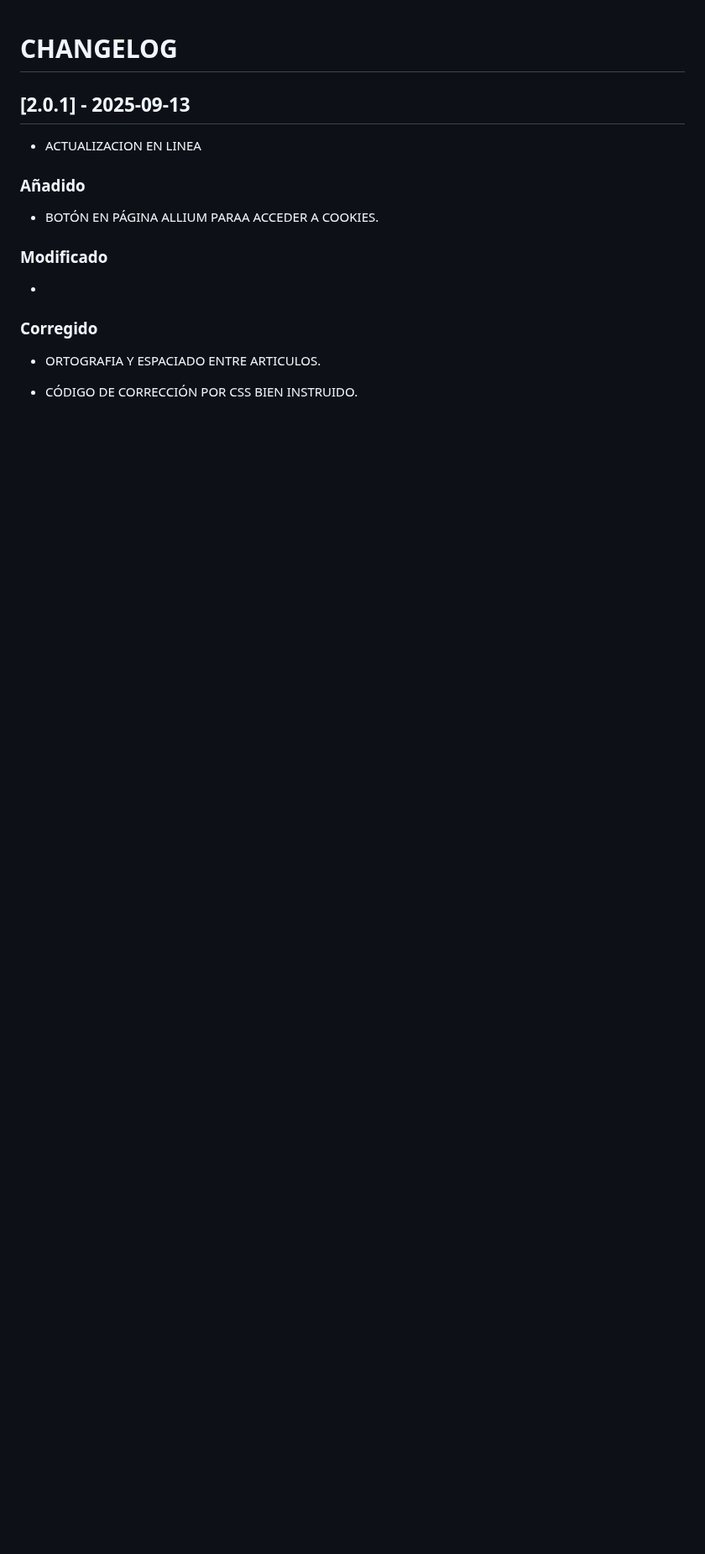
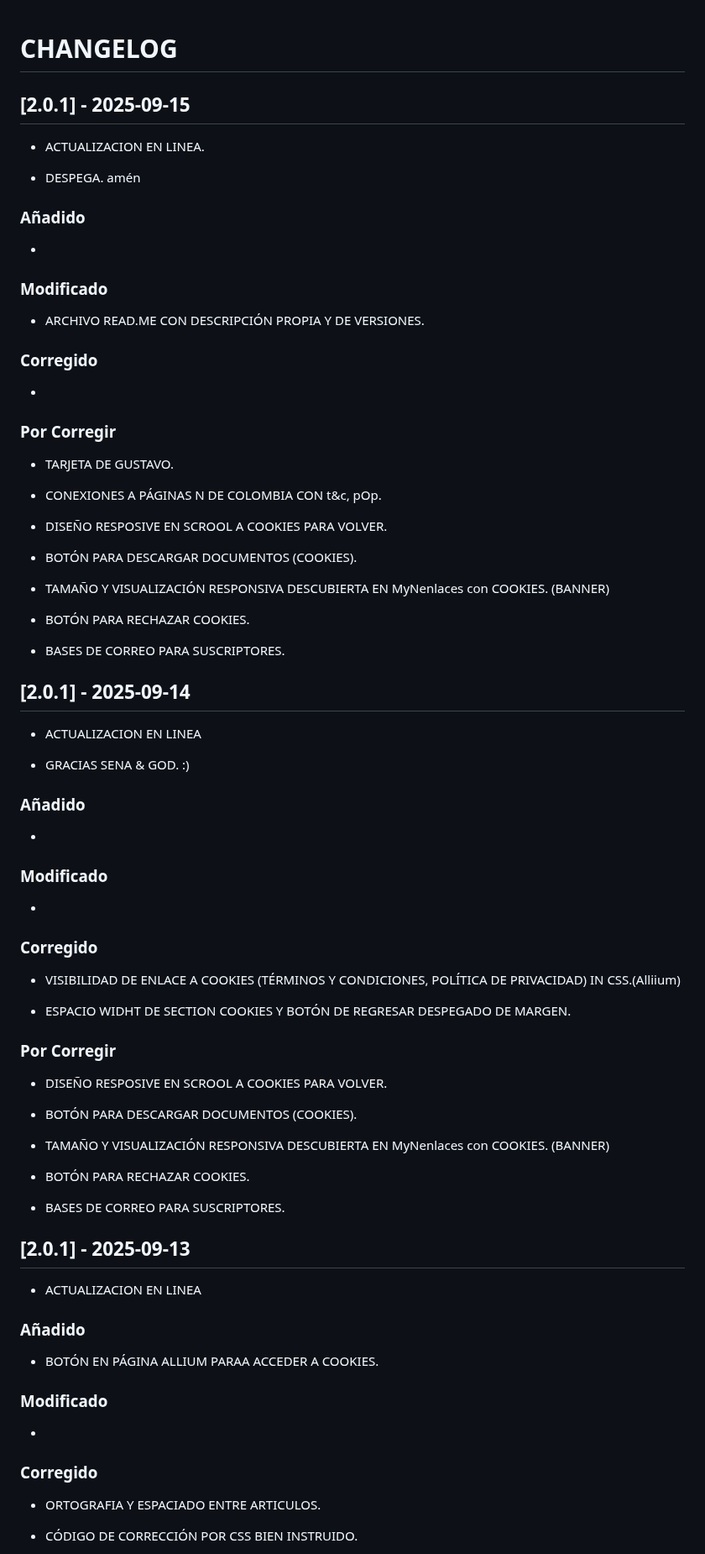
Before and after one commit to NeamstrongC/Allium_Ampeloprasum_var._Porrum-NofC, a Markdown page: CHANGELOG.md, the part around the change. Shown at 84% size. Rendered like a GitHub page; blank space fills up the shorter version.

```diff
--- a/CHANGELOG.md
+++ b/CHANGELOG.md
@@ -1,4 +1,71 @@
 # CHANGELOG
+
+## [2.0.1] - 2025-09-15
+
+-   ACTUALIZACION EN LINEA.
+
+-   DESPEGA. amén
+
+### Añadido
+
+-
+
+### Modificado
+
+-   ARCHIVO READ.ME CON DESCRIPCIÓN PROPIA Y DE VERSIONES.
+
+
+### Corregido
+
+-
+
+###  Por Corregir
+
+-   TARJETA DE GUSTAVO.
+
+-   CONEXIONES A PÁGINAS N DE COLOMBIA CON t&c, pOp.
+
+-   DISEÑO RESPOSIVE EN SCROOL A COOKIES PARA VOLVER.
+
+-   BOTÓN PARA DESCARGAR DOCUMENTOS (COOKIES).
+
+-   TAMAÑO Y VISUALIZACIÓN RESPONSIVA DESCUBIERTA EN MyNenlaces con COOKIES. (BANNER)
+
+-   BOTÓN PARA RECHAZAR COOKIES.
+
+-   BASES DE CORREO PARA SUSCRIPTORES.
+
+## [2.0.1] - 2025-09-14
+
+-   ACTUALIZACION EN LINEA
+
+-   GRACIAS SENA & GOD. :)
+
+### Añadido
+
+-
+
+### Modificado
+
+-
+
+### Corregido
+
+-   VISIBILIDAD DE ENLACE A COOKIES (TÉRMINOS Y CONDICIONES, POLÍTICA DE PRIVACIDAD) IN CSS.(Alliium)
+
+-   ESPACIO WIDHT DE SECTION COOKIES Y BOTÓN DE REGRESAR DESPEGADO DE MARGEN.
+
+###  Por Corregir
+
+-   DISEÑO RESPOSIVE EN SCROOL A COOKIES PARA VOLVER.
+
+-   BOTÓN PARA DESCARGAR DOCUMENTOS (COOKIES).
+
+-   TAMAÑO Y VISUALIZACIÓN RESPONSIVA DESCUBIERTA EN MyNenlaces con COOKIES. (BANNER)
+
+-   BOTÓN PARA RECHAZAR COOKIES.
+
+-   BASES DE CORREO PARA SUSCRIPTORES.
 
 ## [2.0.1] - 2025-09-13
 
```
